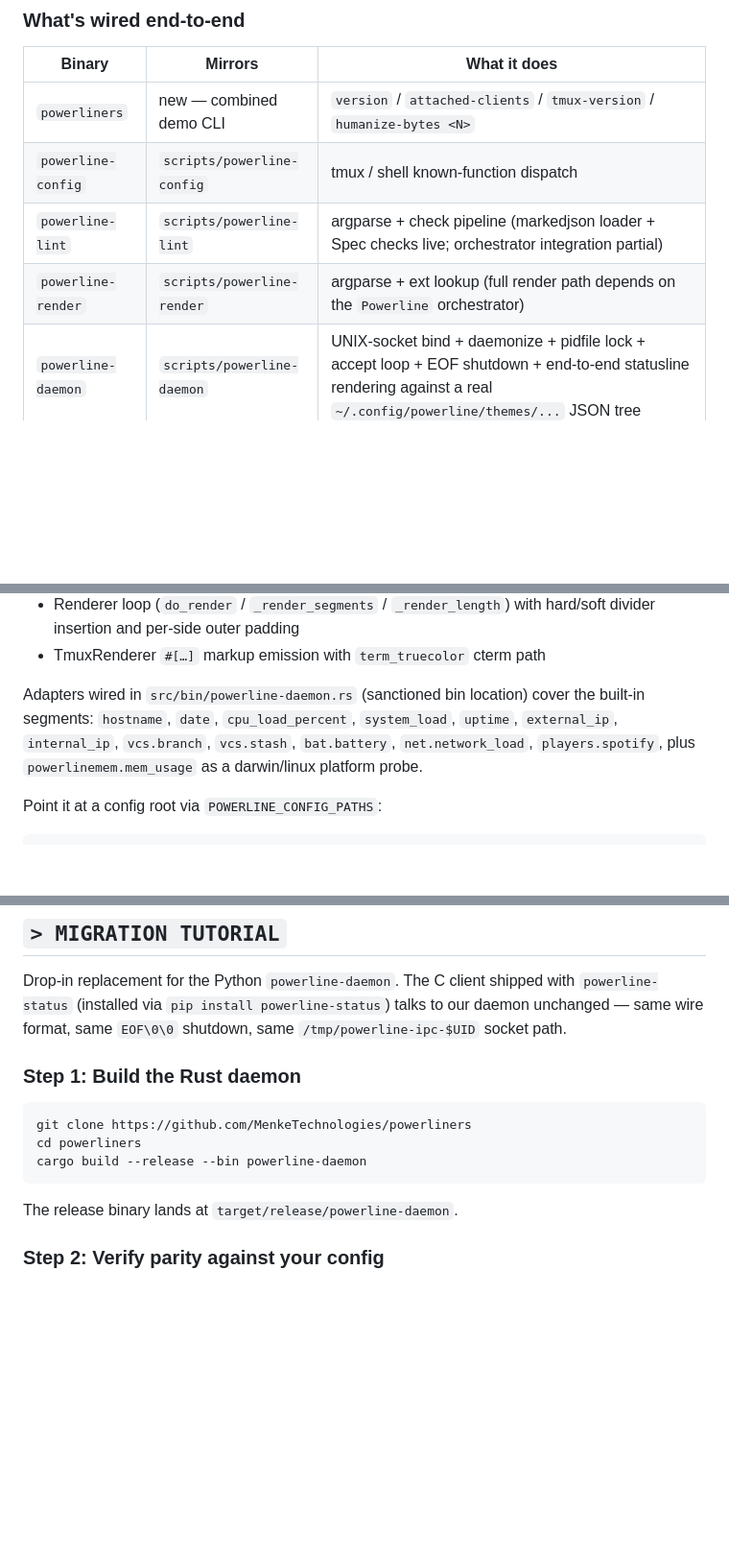
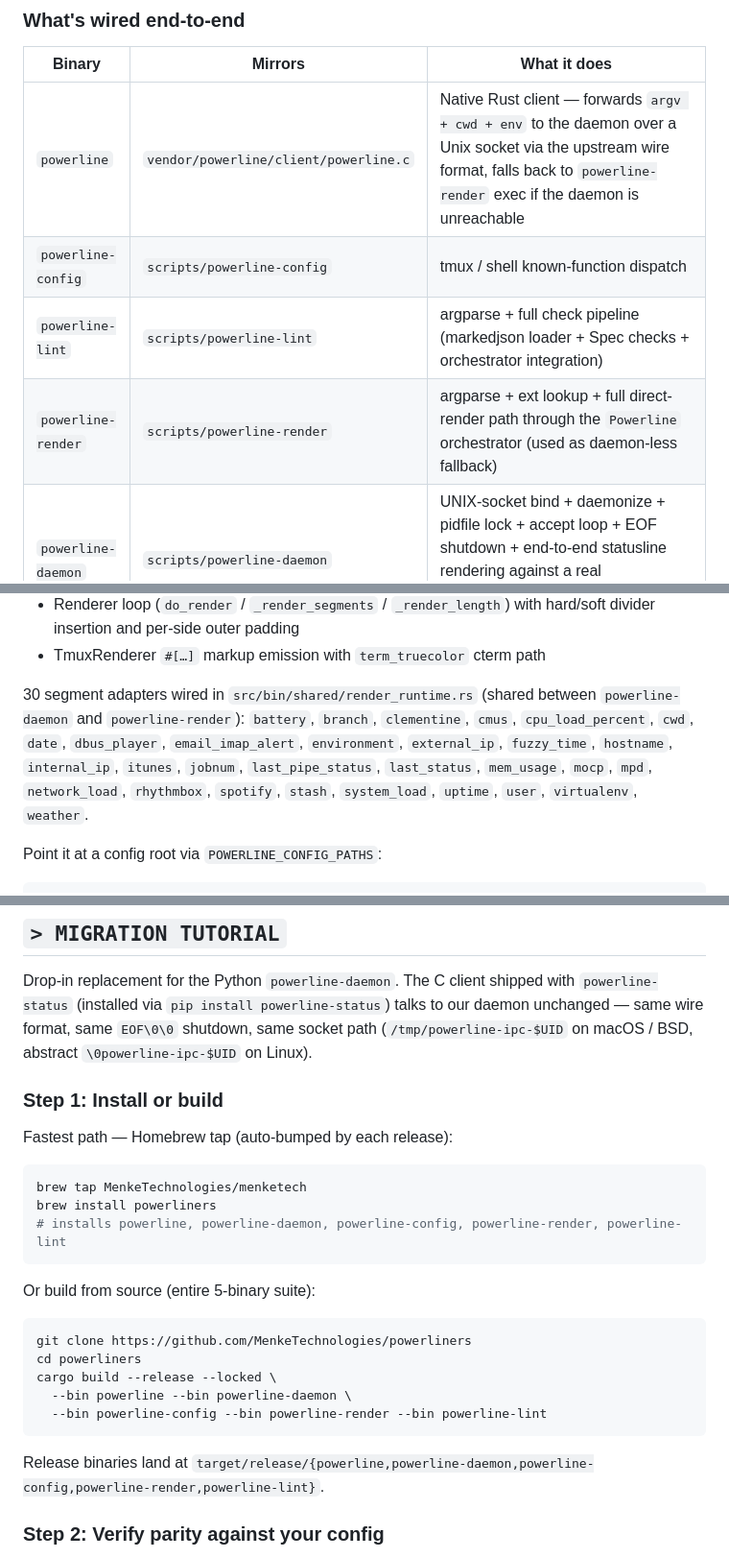
Before and after one commit to MenkeTechnologies/powerliners, a Markdown page: README.md, 3 parts joined by grey strips. Shown at 96% size. Drawn GitHub-style; blank space fills up the shorter version.

Commit message:
docs: README — thorough audit found 5 stale claims:
1. Binary table row 1: `powerliners` "combined demo CLI" → REMOVED (binary dropped in v0.1.1 per commit 9d697d8a56). Replaced with the actual `powerline` native Rust client row.
2. Row 3 (`powerline-lint`): "orchestrator integration partial" → "full check pipeline + orchestrator integration" (now complete per port status).
3. Row 4 (`powerline-render`): "full render path depends on Powerline orchestrator" → "full direct-render path through the Powerline orchestrator (used as daemon-less fallback)" (now complete).
4. Adapter list:
   - Path `src/bin/powerline-daemon.rs (sanctioned bin location)` → `src/bin/shared/render_runtime.rs (shared between powerline-daemon and powerline-render)`.
   - List of 13 adapters → actual count 30: battery/branch/clementine/cmus/cpu_load_percent/cwd/date/dbus_player/email_imap_alert/environment/external_ip/fuzzy_time/hostname/internal_ip/itunes/jobnum/last_pipe_status/last_status/mem_usage/mocp/mpd/network_load/rhythmbox/spotify/stash/system_load/uptime/user/virtualenv/weather.
5. Parity scenario count: "36 byte-for-byte scenarios" → 45 (actual #[test] count in tests/daemon_parity.rs).
6. Socket path mention: Linux abstract `\0powerline-ipc-$UID` was missing; added alongside the macOS/BSD filesystem path.
7. Step 1 build: was `cargo build --release --bin powerline-daemon` (single binary) → `brew tap MenkeTechnologies/menketech; brew install powerliners` (fastest path) OR build all 5 binaries with --locked.

Verified accurate (left as-is): 134/137 DONE tier (gen_port_checklist.py), 11 port bugs fixed (highest #[port bug] commit is #11 per 9c04a978ba), 2097 lib tests + 397 parity tests (cargo test runner output from prior commit).

````diff
--- a/README.md
+++ b/README.md
@@ -94,10 +94,10 @@ as NEAR; promoting them to DONE would require a classifier amendment.
 
 | Binary | Mirrors | What it does |
 |---|---|---|
-| `powerliners` | new — combined demo CLI | `version` / `attached-clients` / `tmux-version` / `humanize-bytes <N>` |
+| `powerline` | `vendor/powerline/client/powerline.c` | Native Rust client — forwards `argv + cwd + env` to the daemon over a Unix socket via the upstream wire format, falls back to `powerline-render` exec if the daemon is unreachable |
 | `powerline-config` | `scripts/powerline-config` | tmux / shell known-function dispatch |
-| `powerline-lint` | `scripts/powerline-lint` | argparse + check pipeline (markedjson loader + Spec checks live; orchestrator integration partial) |
-| `powerline-render` | `scripts/powerline-render` | argparse + ext lookup (full render path depends on the `Powerline` orchestrator) |
+| `powerline-lint` | `scripts/powerline-lint` | argparse + full check pipeline (markedjson loader + Spec checks + orchestrator integration) |
+| `powerline-render` | `scripts/powerline-render` | argparse + ext lookup + full direct-render path through the `Powerline` orchestrator (used as daemon-less fallback) |
 | `powerline-daemon` | `scripts/powerline-daemon` | UNIX-socket bind + daemonize + pidfile lock + accept loop + EOF shutdown + end-to-end statusline rendering against a real `~/.config/powerline/themes/...` JSON tree |
 
 ### End-to-end render
@@ -114,11 +114,14 @@ upstream Python `powerline` C client. The render path covers:
   hard/soft divider insertion and per-side outer padding
 - TmuxRenderer `#[…]` markup emission with `term_truecolor` cterm path
 
-Adapters wired in `src/bin/powerline-daemon.rs` (sanctioned bin location)
-cover the built-in segments: `hostname`, `date`, `cpu_load_percent`,
-`system_load`, `uptime`, `external_ip`, `internal_ip`, `vcs.branch`,
-`vcs.stash`, `bat.battery`, `net.network_load`, `players.spotify`, plus
-`powerlinemem.mem_usage` as a darwin/linux platform probe.
+30 segment adapters wired in `src/bin/shared/render_runtime.rs` (shared
+between `powerline-daemon` and `powerline-render`): `battery`, `branch`,
+`clementine`, `cmus`, `cpu_load_percent`, `cwd`, `date`, `dbus_player`,
+`email_imap_alert`, `environment`, `external_ip`, `fuzzy_time`,
+`hostname`, `internal_ip`, `itunes`, `jobnum`, `last_pipe_status`,
+`last_status`, `mem_usage`, `mocp`, `mpd`, `network_load`, `rhythmbox`,
+`spotify`, `stash`, `system_load`, `uptime`, `user`, `virtualenv`,
+`weather`.
 
 Point it at a config root via `POWERLINE_CONFIG_PATHS`:
 
@@ -149,17 +152,30 @@ python3 scripts/gen_port_report.py
 Drop-in replacement for the Python `powerline-daemon`. The C client
 shipped with `powerline-status` (installed via `pip install
 powerline-status`) talks to our daemon unchanged — same wire format,
-same `EOF\0\0` shutdown, same `/tmp/powerline-ipc-$UID` socket path.
+same `EOF\0\0` shutdown, same socket path (`/tmp/powerline-ipc-$UID`
+on macOS / BSD, abstract `\0powerline-ipc-$UID` on Linux).
 
-### Step 1: Build the Rust daemon
+### Step 1: Install or build
+
+Fastest path — Homebrew tap (auto-bumped by each release):
+
+```sh
+brew tap MenkeTechnologies/menketech
+brew install powerliners
+# installs powerline, powerline-daemon, powerline-config, powerline-render, powerline-lint
+```
+
+Or build from source (entire 5-binary suite):
 
 ```sh
 git clone https://github.com/MenkeTechnologies/powerliners
 cd powerliners
-cargo build --release --bin powerline-daemon
+cargo build --release --locked \
+  --bin powerline --bin powerline-daemon \
+  --bin powerline-config --bin powerline-render --bin powerline-lint
 ```
 
-The release binary lands at `target/release/powerline-daemon`.
+Release binaries land at `target/release/{powerline,powerline-daemon,powerline-config,powerline-render,powerline-lint}`.
 
 ### Step 2: Verify parity against your config
 
````
Also changed, not shown: other parts of README.md (+3 -3 lines).
